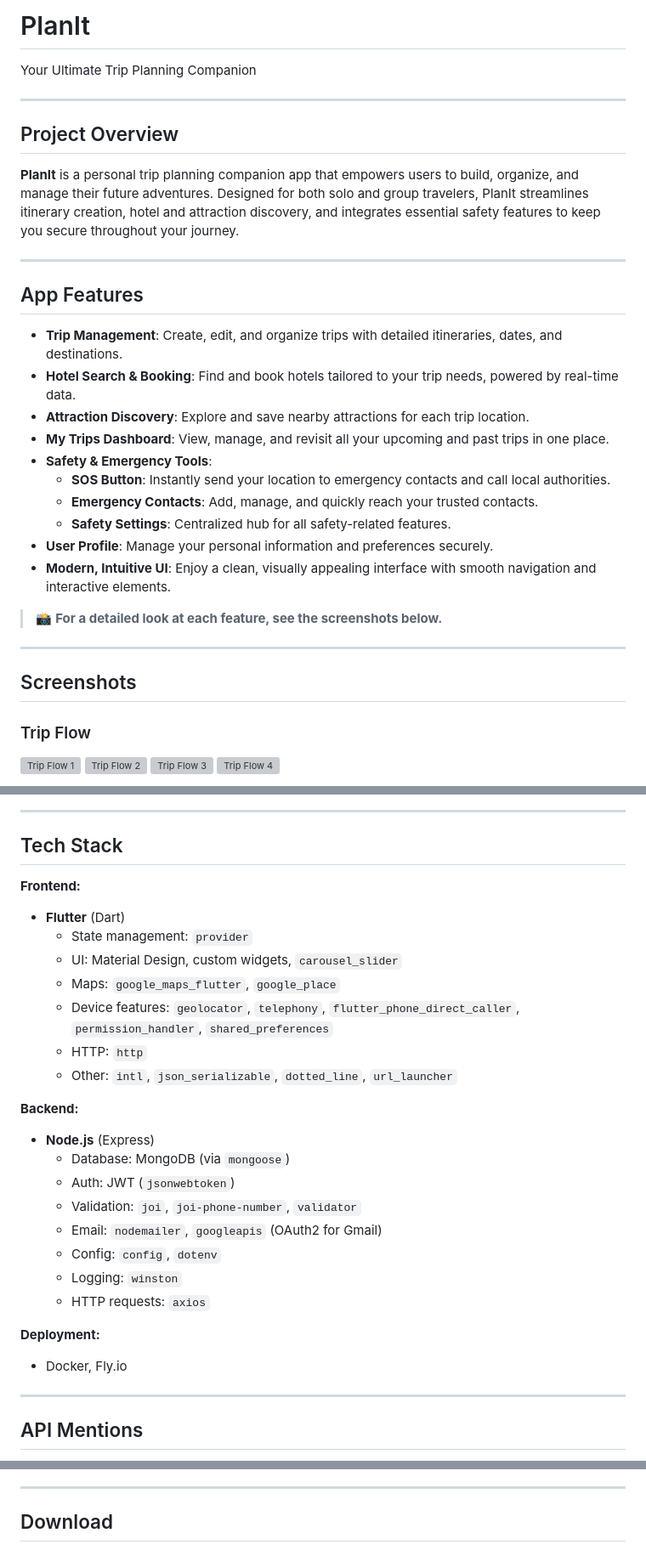
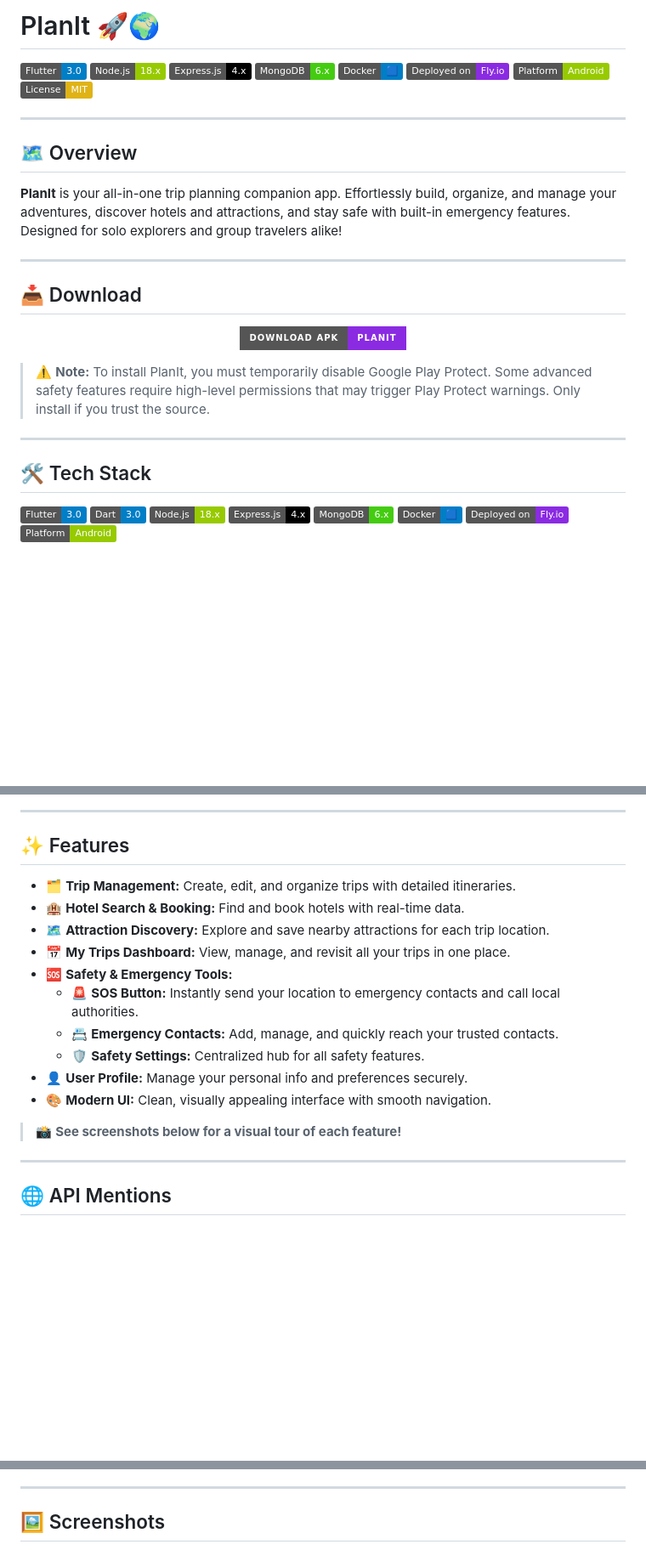
Before and after one commit to PremanshChakraborty/planIt, a Markdown page: README.md, 3 parts joined by grey strips. Shown at 85% size. Drawn GitHub-style; badges without logos; blank space fills up the shorter version; grey boxes are pictures that could not be loaded.

```diff
--- a/README.md
+++ b/README.md
@@ -1,37 +1,42 @@
-# PlanIt
+# PlanIt 🚀🌍
 
-Your Ultimate Trip Planning Companion
+[![Flutter](https://img.shields.io/badge/Flutter-3.0-blue?logo=flutter)](https://flutter.dev)
+[![Node.js](https://img.shields.io/badge/Node.js-18.x-green?logo=node.js)](https://nodejs.org)
+[![Express](https://img.shields.io/badge/Express.js-4.x-black?logo=express)](https://expressjs.com)
+[![MongoDB](https://img.shields.io/badge/MongoDB-6.x-brightgreen?logo=mongodb)](https://mongodb.com)
+[![Docker](https://img.shields.io/badge/Docker-🟦-blue?logo=docker)](https://www.docker.com/)
+[![Fly.io](https://img.shields.io/badge/Deployed%20on-Fly.io-blueviolet?logo=flydotio)](https://fly.io)
+[![Android](https://img.shields.io/badge/Platform-Android-green?logo=android)](https://android.com)
+[![MIT License](https://img.shields.io/badge/License-MIT-yellow.svg)](LICENSE)
 
 ---
 
-## Project Overview
+## 🗺️ Overview
 
-**PlanIt** is a personal trip planning companion app that empowers users to build, organize, and manage their future adventures. Designed for both solo and group travelers, PlanIt streamlines itinerary creation, hotel and attraction discovery, and integrates essential safety features to keep you secure throughout your journey.
+**PlanIt** is your all-in-one trip planning companion app. Effortlessly build, organize, and manage your adventures, discover hotels and attractions, and stay safe with built-in emergency features. Designed for solo explorers and group travelers alike!
 
 ---
 
-## App Features
+## 📥 Download
 
-- **Trip Management**: Create, edit, and organize trips with detailed itineraries, dates, and destinations.
-- **Hotel Search & Booking**: Find and book hotels tailored to your trip needs, powered by real-time data.
-- **Attraction Discovery**: Explore and save nearby attractions for each trip location.
-- **My Trips Dashboard**: View, manage, and revisit all your upcoming and past trips in one place.
-- **Safety & Emergency Tools**:
-  - **SOS Button**: Instantly send your location to emergency contacts and call local authorities.
-  - **Emergency Contacts**: Add, manage, and quickly reach your trusted contacts.
-  - **Safety Settings**: Centralized hub for all safety-related features.
-- **User Profile**: Manage your personal information and preferences securely.
-- **Modern, Intuitive UI**: Enjoy a clean, visually appealing interface with smooth navigation and interactive elements.
+<p align="center">
+  <a href="https://limewire.com/d/UElzq#5q0PLAEtNJ" target="_blank">
+    <img src="https://img.shields.io/badge/Download%20APK-PlanIt-blueviolet?logo=android&logoColor=white&style=for-the-badge" alt="Download PlanIt APK"/>
+  </a>
+</p>
 
-> 📸 **For a detailed look at each feature, see the screenshots below.**
+> ⚠️ **Note:** To install PlanIt, you must temporarily disable Google Play Protect. Some advanced safety features require high-level permissions that may trigger Play Protect warnings. Only install if you trust the source.
 
 ---
 
-## Screenshots
+## 🛠️ Tech Stack
 
-### Trip Flow
-![Trip Flow 1](screenshots/tripflow1.jpg)
-![Trip Flow 2](screenshots/tripflow2.jpg)
-![Trip Flow 3](screenshots/tripflow3.jpg)
-![Trip Flow 4](screenshots/tripflow4.jpg)
+[![Flutter](https://img.shields.io/badge/Flutter-3.0-blue?logo=flutter)](https://flutter.dev)
+[![Dart](https://img.shields.io/badge/Dart-3.0-blue?logo=dart)](https://dart.dev)
+[![Node.js](https://img.shields.io/badge/Node.js-18.x-green?logo=node.js)](https://nodejs.org)
+[![Express](https://img.shields.io/badge/Express.js-4.x-black?logo=express)](https://expressjs.com)
+[![MongoDB](https://img.shields.io/badge/MongoDB-6.x-brightgreen?logo=mongodb)](https://mongodb.com)
+[![Docker](https://img.shields.io/badge/Docker-🟦-blue?logo=docker)](https://www.docker.com/)
+[![Fly.io](https://img.shields.io/badge/Deployed%20on-Fly.io-blueviolet?logo=flydotio)](https://fly.io)
+[![Android](https://img.shields.io/badge/Platform-Android-green?logo=android)](https://android.com)
 
@@ -50,31 +46,22 @@ Your Ultimate Trip Planning Companion
 
 ---
 
-## Tech Stack
+## ✨ Features
 
-**Frontend:**
-- **Flutter** (Dart)
-  - State management: `provider`
-  - UI: Material Design, custom widgets, `carousel_slider`
-  - Maps: `google_maps_flutter`, `google_place`
-  - Device features: `geolocator`, `telephony`, `flutter_phone_direct_caller`, `permission_handler`, `shared_preferences`
-  - HTTP: `http`
-  - Other: `intl`, `json_serializable`, `dotted_line`, `url_launcher`
+- 🗂️ **Trip Management:** Create, edit, and organize trips with detailed itineraries.
+- 🏨 **Hotel Search & Booking:** Find and book hotels with real-time data.
+- 🗺️ **Attraction Discovery:** Explore and save nearby attractions for each trip location.
+- 📅 **My Trips Dashboard:** View, manage, and revisit all your trips in one place.
+- 🆘 **Safety & Emergency Tools:**
+  - 🚨 **SOS Button:** Instantly send your location to emergency contacts and call local authorities.
+  - 📇 **Emergency Contacts:** Add, manage, and quickly reach your trusted contacts.
+  - 🛡️ **Safety Settings:** Centralized hub for all safety features.
+- 👤 **User Profile:** Manage your personal info and preferences securely.
+- 🎨 **Modern UI:** Clean, visually appealing interface with smooth navigation.
 
-**Backend:**
-- **Node.js** (Express)
-  - Database: MongoDB (via `mongoose`)
-  - Auth: JWT (`jsonwebtoken`)
-  - Validation: `joi`, `joi-phone-number`, `validator`
-  - Email: `nodemailer`, `googleapis` (OAuth2 for Gmail)
-  - Config: `config`, `dotenv`
-  - Logging: `winston`
-  - HTTP requests: `axios`
-
-**Deployment:**
-- Docker, Fly.io
+> 📸 **See screenshots below for a visual tour of each feature!**
 
 ---
 
-## API Mentions
+## 🌐 API Mentions
 
@@ -86,5 +73,5 @@ Your Ultimate Trip Planning Companion
 
 ---
 
-## Download
+## 🖼️ Screenshots
 
```
Also changed, not shown: other parts of README.md (+41 -29 lines).
